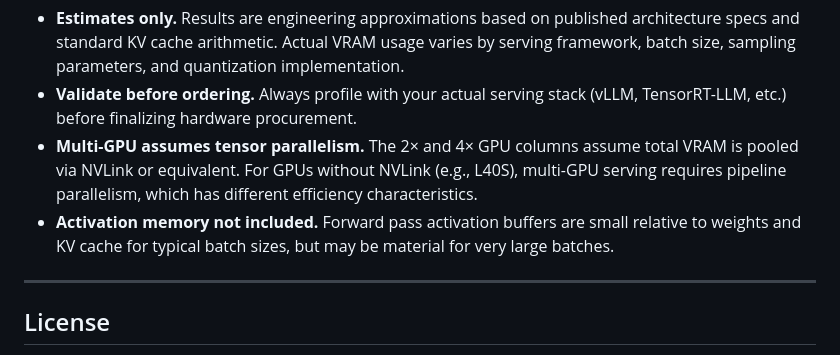
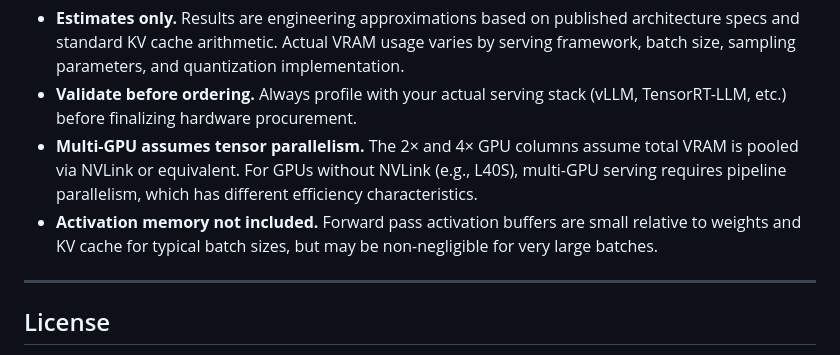
Before and after one commit to ahsansubzwari1/llm-gpu-sizing-calculator, a Markdown page: README.md, the part around the change. Drawn GitHub-style.

```diff
--- a/README.md
+++ b/README.md
@@ -132,7 +132,7 @@ Fields for model presets:
 - **Estimates only.** Results are engineering approximations based on published architecture specs and standard KV cache arithmetic. Actual VRAM usage varies by serving framework, batch size, sampling parameters, and quantization implementation.
 - **Validate before ordering.** Always profile with your actual serving stack (vLLM, TensorRT-LLM, etc.) before finalizing hardware procurement.
 - **Multi-GPU assumes tensor parallelism.** The 2× and 4× GPU columns assume total VRAM is pooled via NVLink or equivalent. For GPUs without NVLink (e.g., L40S), multi-GPU serving requires pipeline parallelism, which has different efficiency characteristics.
-- **Activation memory not included.** Forward pass activation buffers are small relative to weights and KV cache for typical batch sizes, but may be material for very large batches.
+- **Activation memory not included.** Forward pass activation buffers are small relative to weights and KV cache for typical batch sizes, but may be non-negligible for very large batches.
 
 ---
 
```
